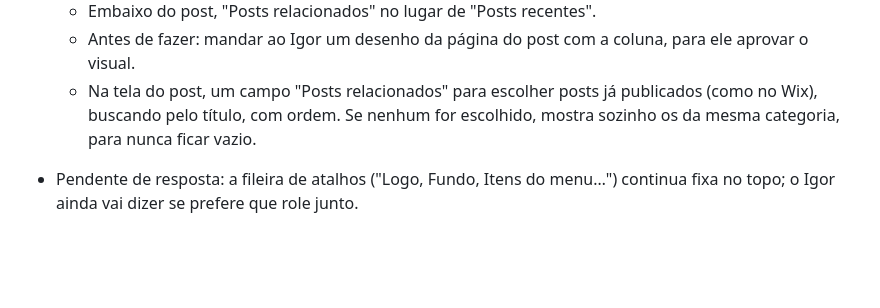
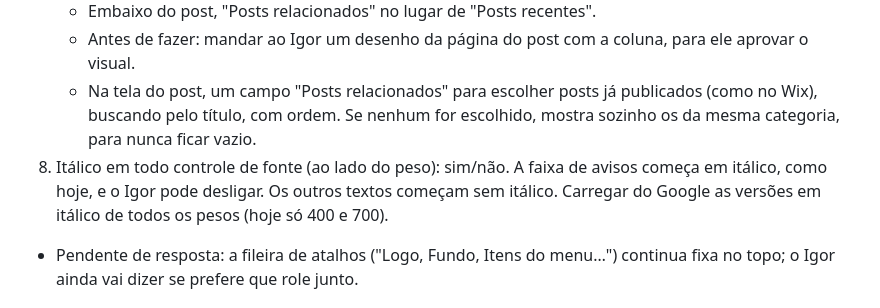
Before and after one commit to igorjornal/arquivosapucai, a Markdown page: PENDENCIAS.md, the part around the change. Drawn GitHub-style; blank space fills up the shorter version.

Commit message:
Pendências: rodada 9, item 8 (itálico nos controles de fonte)
Co-Authored-By: Claude Opus 5.5 <noreply@anthropic.com>
Claude-Session: https://claude.ai/code/session_01BMWtRbQTBGTv7QvCQcFm1z

```diff
--- a/PENDENCIAS.md
+++ b/PENDENCIAS.md
@@ -37,6 +37,7 @@ Painel reorganizado pelo lugar onde a coisa aparece no site: Escrever (Início,
    - Embaixo do post, "Posts relacionados" no lugar de "Posts recentes".
    - Antes de fazer: mandar ao Igor um desenho da página do post com a coluna, para ele aprovar o visual.
    - Na tela do post, um campo "Posts relacionados" para escolher posts já publicados (como no Wix), buscando pelo título, com ordem. Se nenhum for escolhido, mostra sozinho os da mesma categoria, para nunca ficar vazio.
+8. Itálico em todo controle de fonte (ao lado do peso): sim/não. A faixa de avisos começa em itálico, como hoje, e o Igor pode desligar. Os outros textos começam sem itálico. Carregar do Google as versões em itálico de todos os pesos (hoje só 400 e 700).
 - Pendente de resposta: a fileira de atalhos ("Logo, Fundo, Itens do menu…") continua fixa no topo; o Igor ainda vai dizer se prefere que role junto.
 
 ## A resolver
```
